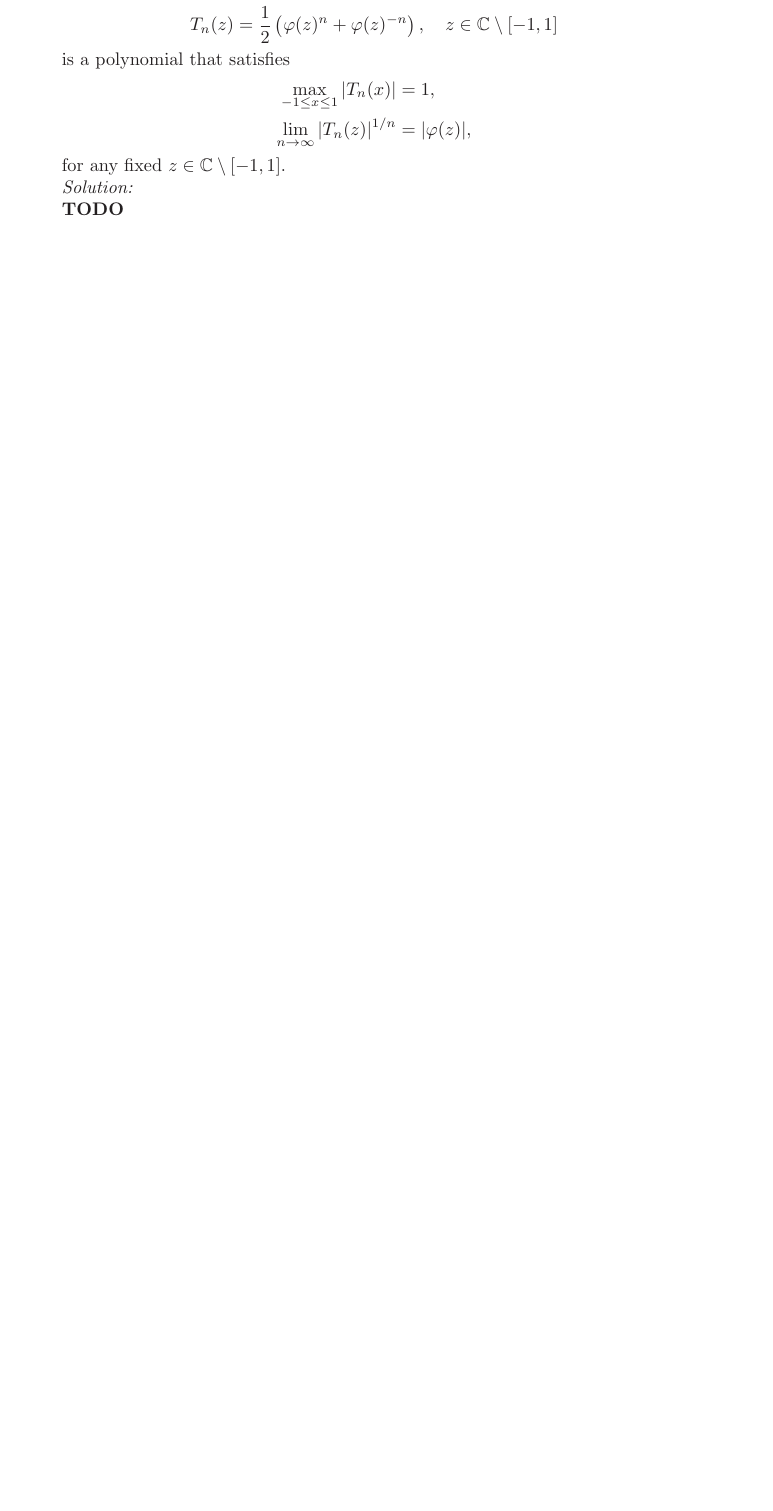
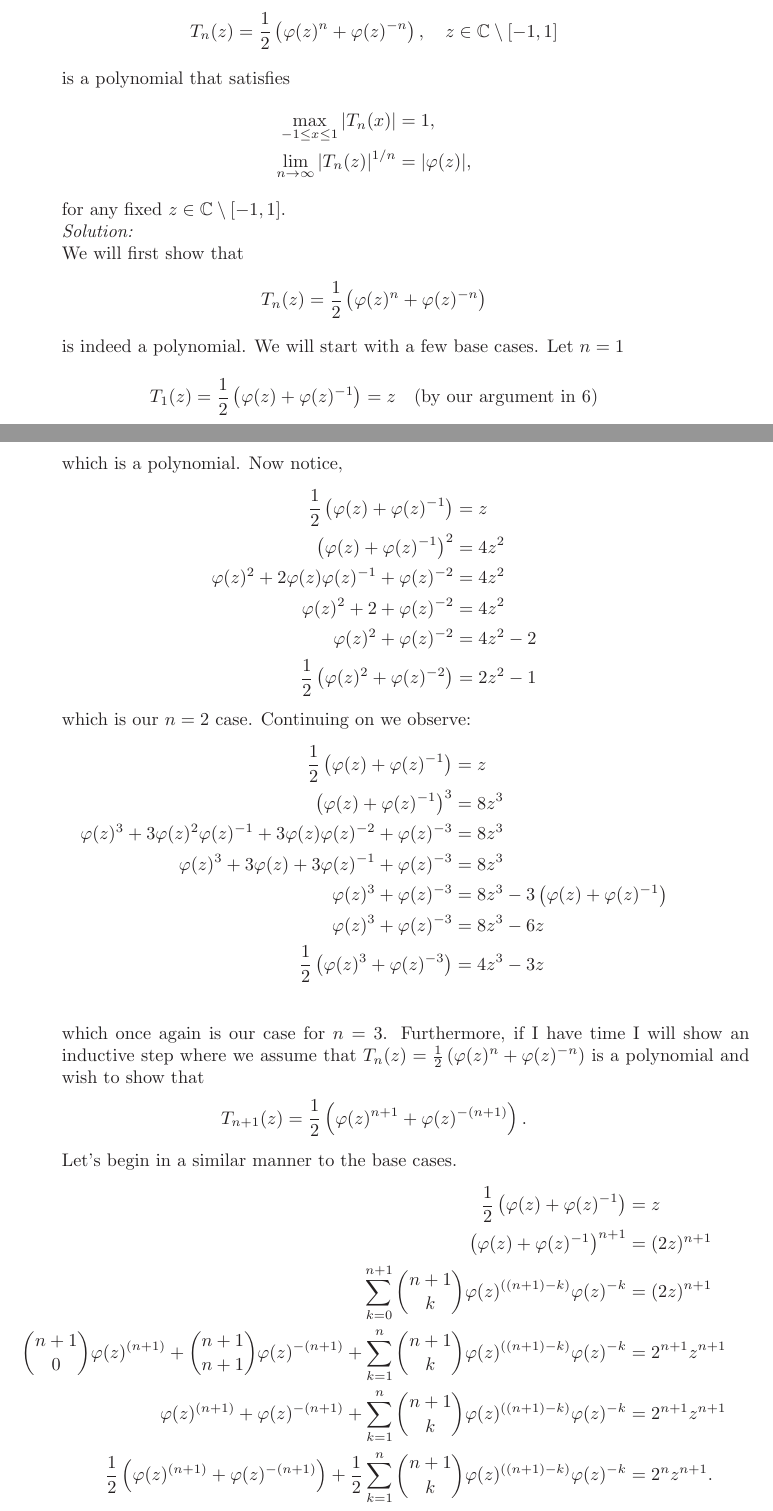
Before and after one commit to hunter-lybbert/uw-central, a LaTeX problem sheet (complex_analysis/hw_03/hw03.tex): part of page 10 of 13 before the commit and two parts of pages 10 and 11 of 15 after it, the two joined at a grey line, cut so that both start at the same text, the shorter picture padded with empty space. Compiled offline with pdfLaTeX.

Commit message:
Save final version

```diff
--- a/complex_analysis/hw_03/hw03.tex
+++ b/complex_analysis/hw_03/hw03.tex
@@ -441,4 +445,40 @@ The second statement can be shown as follows \\
      \end{align*}
      for any fixed $z \in \mathbb C \setminus [-1,1]$. \\
 \textit{Solution:} \\
-\textbf{TODO}
+We will first show that $$T_n(z) = \frac 1 2 \left( \varphi(z)^n + \varphi(z)^{-n} \right)$$ is indeed a polynomial.
+We will start with a few base cases. Let $n = 1$
+$$T_1(z) = \frac 1 2 \left( \varphi(z) + \varphi(z)^{-1} \right) = z \quad \text{(by our argument in 6)}$$
+which is a polynomial. Now notice,
+\begin{align*}
+\frac 1 2 \left( \varphi(z) + \varphi(z)^{-1} \right) &= z \\
+\left( \varphi(z) + \varphi(z)^{-1} \right)^2 &= 4z^2 \\
+\varphi(z)^2 + 2\varphi(z)\varphi(z)^{-1} + \varphi(z)^{-2} &= 4z^2 \\
+\varphi(z)^2 + 2 + \varphi(z)^{-2} &= 4z^2 \\
+\varphi(z)^2 + \varphi(z)^{-2} &= 4z^2 - 2 \\
+\frac 1 2 \left(\varphi(z)^2 + \varphi(z)^{-2}\right) &= 2z^2 - 1
+\end{align*}
+which is our $n = 2$ case. Continuing on we observe:
+\begin{align*}
+\frac 1 2 \left( \varphi(z) + \varphi(z)^{-1} \right) &= z \\
+\left( \varphi(z) + \varphi(z)^{-1} \right)^3 &= 8z^3 \\
+\varphi(z)^3 + 3\varphi(z)^2\varphi(z)^{-1} + 3\varphi(z)\varphi(z)^{-2} + \varphi(z)^{-3} &= 8z^3 \\
+\varphi(z)^3 + 3\varphi(z) + 3\varphi(z)^{-1} + \varphi(z)^{-3} &= 8z^3 \\
+\varphi(z)^3 + \varphi(z)^{-3} &= 8z^3 - 3\left(\varphi(z) + \varphi(z)^{-1}\right) \\
+\varphi(z)^3 + \varphi(z)^{-3} &= 8z^3 - 6z \\
+\frac 1 2 \left(\varphi(z)^3 + \varphi(z)^{-3}\right) &= 4z^3 - 3z \\
+\end{align*}
+which once again is our case for $n=3$.
+Furthermore, if I have time I will show an inductive step where we assume that
+$T_n(z) = \frac 1 2 \left( \varphi(z)^n + \varphi(z)^{-n} \right)$ is a polynomial and wish to show that
+$$
+T_{n+1}(z) = \frac 1 2 \left( \varphi(z)^{n+1} + \varphi(z)^{-(n+1)} \right).
+$$
+Let's begin in a similar manner to the base cases.
+\begin{align*}
+\frac 1 2 \left( \varphi(z) + \varphi(z)^{-1} \right) &= z \\
+\left( \varphi(z) + \varphi(z)^{-1} \right)^{n + 1} &= (2z)^{n + 1} \\
+\sum_{k= 0}^{n + 1} \binom{n + 1}{k} \varphi(z)^{((n + 1) - k)} \varphi(z)^{-k} &= (2z)^{n + 1} \\
+\binom{n + 1}{0} \varphi(z)^{(n + 1)} + \binom{n + 1}{n + 1} \varphi(z)^{-(n + 1)} + \sum_{k= 1}^{n} \binom{n + 1}{k} \varphi(z)^{((n + 1) - k)} \varphi(z)^{-k} &= 2^{n + 1}z^{n + 1} \\
+\varphi(z)^{(n + 1)} + \varphi(z)^{-(n + 1)} + \sum_{k= 1}^{n} \binom{n + 1}{k} \varphi(z)^{((n + 1) - k)} \varphi(z)^{-k} &= 2^{n + 1}z^{n + 1} \\
+\frac 1 2 \left(\varphi(z)^{(n + 1)} + \varphi(z)^{-(n + 1)}\right) + \frac 1 2 \sum_{k= 1}^{n} \binom{n + 1}{k} \varphi(z)^{((n + 1) - k)} \varphi(z)^{-k} &= 2^nz^{n + 1}. \\
+\end{align*}
```
Also changed, not shown: complex_analysis/hw_03/hw03.pdf, complex_analysis/hw_03/hw03.tex (81 more changed lines).
